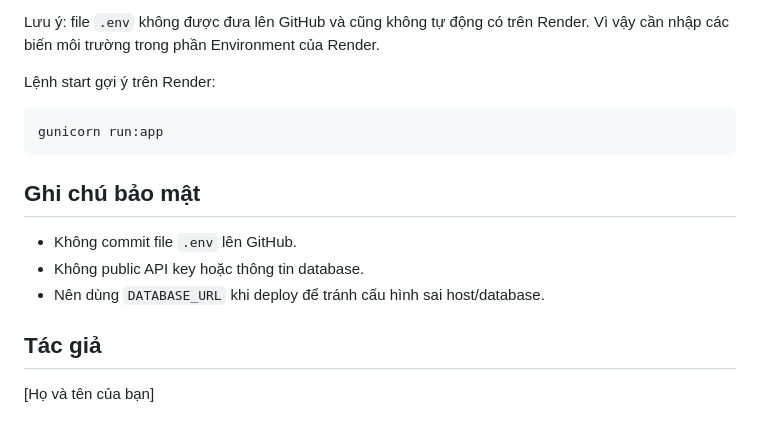
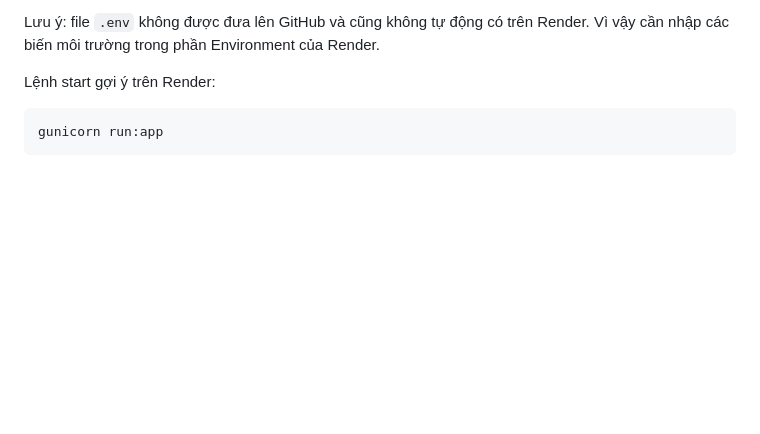
Before and after one commit to mady0628/TMDB-Movie, a Markdown page: README.md, the part around the change. Rendered like a GitHub page; blank space fills up the shorter version.

Commit message:
add project

````diff
--- a/README.md
+++ b/README.md
@@ -168,13 +168,3 @@ Lệnh start gợi ý trên Render:
 ```bash
 gunicorn run:app
 ```
-
-## Ghi chú bảo mật
-
-- Không commit file `.env` lên GitHub.
-- Không public API key hoặc thông tin database.
-- Nên dùng `DATABASE_URL` khi deploy để tránh cấu hình sai host/database.
-
-## Tác giả
-
-[Họ và tên của bạn]
````
